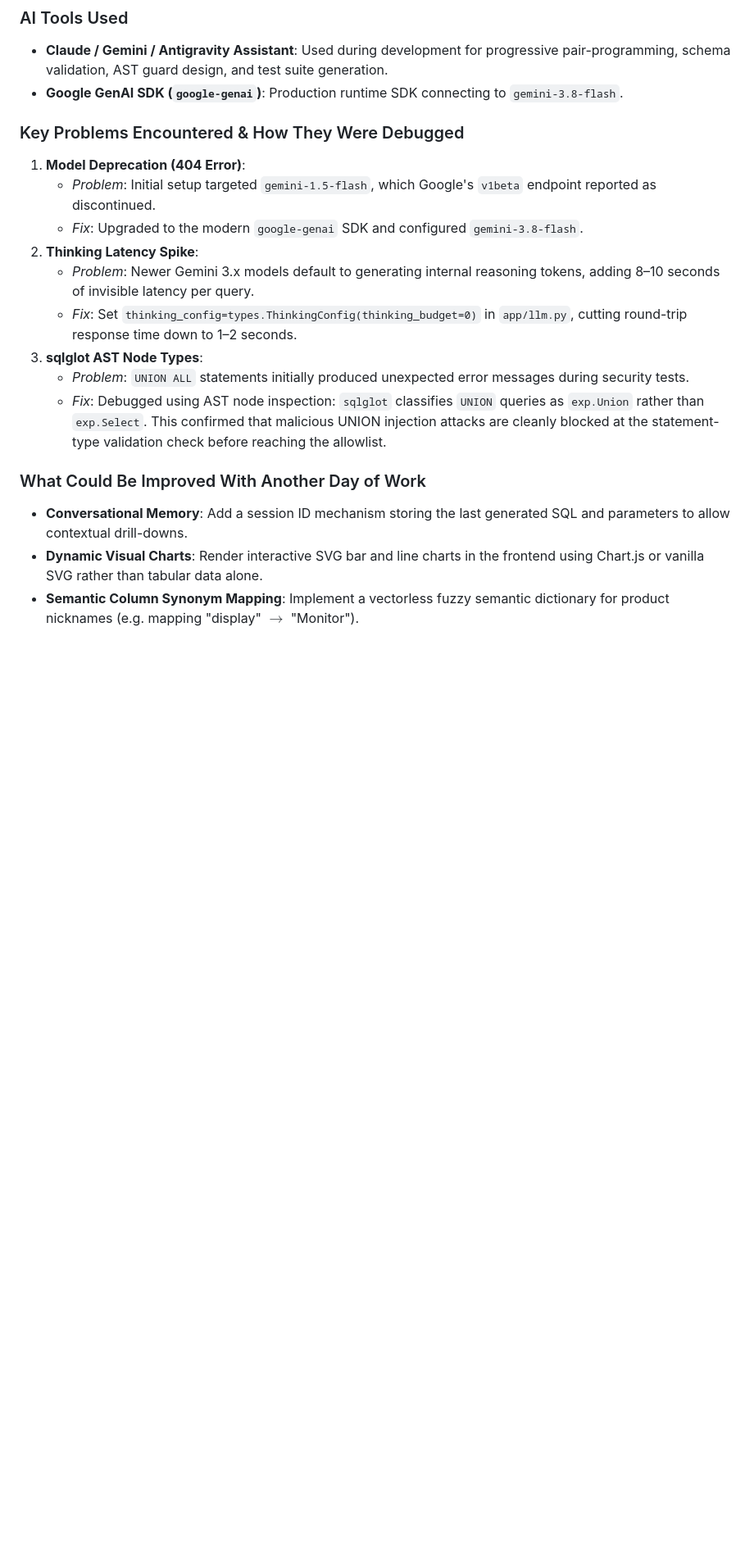
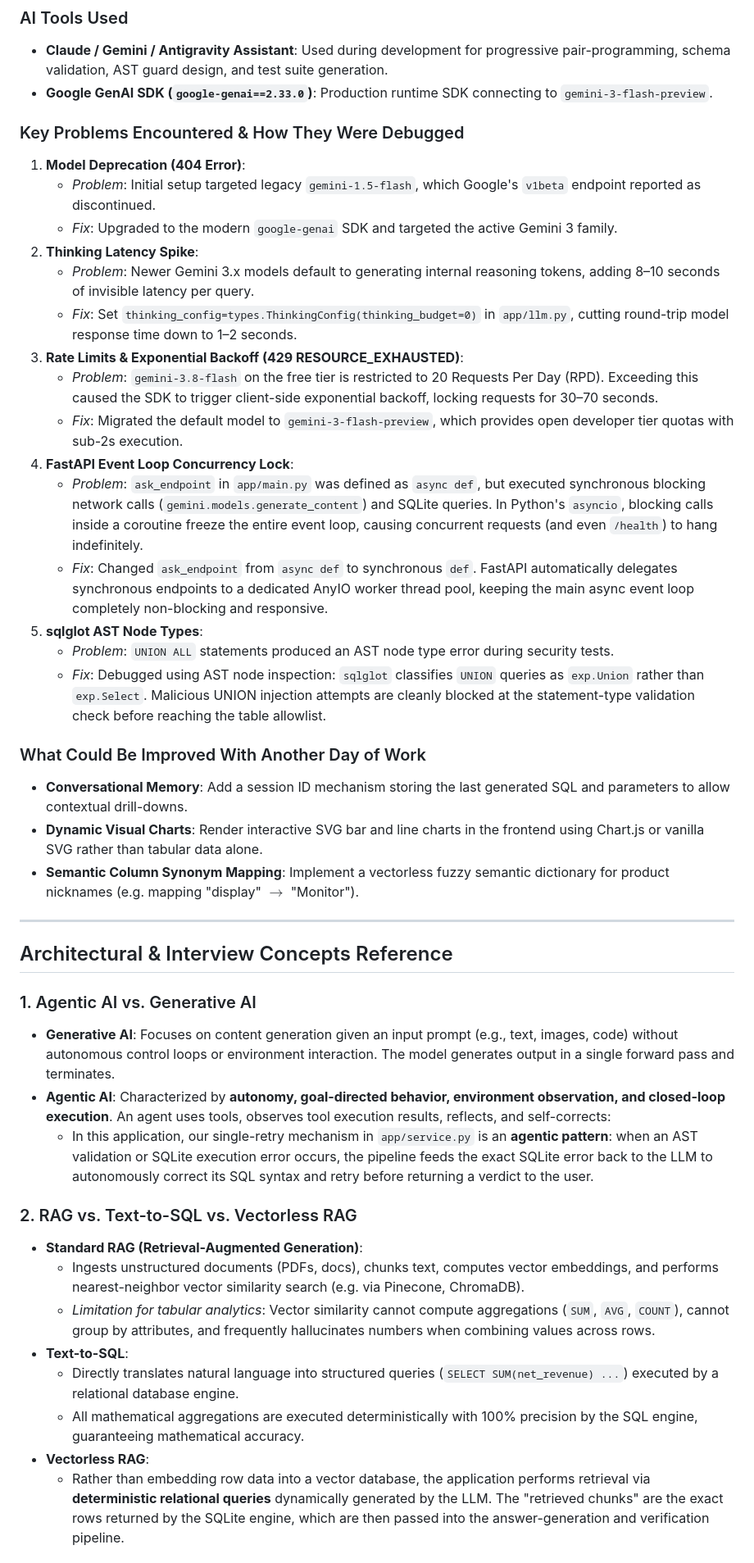
Before and after one commit to Veda-Swarup/mini-ai-bi-assistant, a Markdown page: README.md, the part around one of its changes. Shown at 82% size. Rendered like a GitHub page; blank space fills up the shorter version.

Commit message:
docs: finalize README with clone URL, performance fixes, and interview concepts

```diff
--- a/README.md
+++ b/README.md
@@ -219,20 +219,46 @@ All five challenge example questions are fully supported:
 
 ### AI Tools Used
 - **Claude / Gemini / Antigravity Assistant**: Used during development for progressive pair-programming, schema validation, AST guard design, and test suite generation.
-- **Google GenAI SDK (`google-genai`)**: Production runtime SDK connecting to `gemini-3.8-flash`.
+- **Google GenAI SDK (`google-genai==2.33.0`)**: Production runtime SDK connecting to `gemini-3-flash-preview`.
 
 ### Key Problems Encountered & How They Were Debugged
 1. **Model Deprecation (404 Error)**:
-   - *Problem*: Initial setup targeted `gemini-1.5-flash`, which Google's `v1beta` endpoint reported as discontinued.
-   - *Fix*: Upgraded to the modern `google-genai` SDK and configured `gemini-3.8-flash`.
+   - *Problem*: Initial setup targeted legacy `gemini-1.5-flash`, which Google's `v1beta` endpoint reported as discontinued.
+   - *Fix*: Upgraded to the modern `google-genai` SDK and targeted the active Gemini 3 family.
 2. **Thinking Latency Spike**:
    - *Problem*: Newer Gemini 3.x models default to generating internal reasoning tokens, adding 8–10 seconds of invisible latency per query.
-   - *Fix*: Set `thinking_config=types.ThinkingConfig(thinking_budget=0)` in `app/llm.py`, cutting round-trip response time down to 1–2 seconds.
-3. **sqlglot AST Node Types**:
-   - *Problem*: `UNION ALL` statements initially produced unexpected error messages during security tests.
-   - *Fix*: Debugged using AST node inspection: `sqlglot` classifies `UNION` queries as `exp.Union` rather than `exp.Select`. This confirmed that malicious UNION injection attacks are cleanly blocked at the statement-type validation check before reaching the allowlist.
+   - *Fix*: Set `thinking_config=types.ThinkingConfig(thinking_budget=0)` in `app/llm.py`, cutting round-trip model response time down to 1–2 seconds.
+3. **Rate Limits & Exponential Backoff (429 RESOURCE_EXHAUSTED)**:
+   - *Problem*: `gemini-3.8-flash` on the free tier is restricted to 20 Requests Per Day (RPD). Exceeding this caused the SDK to trigger client-side exponential backoff, locking requests for 30–70 seconds.
+   - *Fix*: Migrated the default model to `gemini-3-flash-preview`, which provides open developer tier quotas with sub-2s execution.
+4. **FastAPI Event Loop Concurrency Lock**:
+   - *Problem*: `ask_endpoint` in `app/main.py` was defined as `async def`, but executed synchronous blocking network calls (`gemini.models.generate_content`) and SQLite queries. In Python's `asyncio`, blocking calls inside a coroutine freeze the entire event loop, causing concurrent requests (and even `/health`) to hang indefinitely.
+   - *Fix*: Changed `ask_endpoint` from `async def` to synchronous `def`. FastAPI automatically delegates synchronous endpoints to a dedicated AnyIO worker thread pool, keeping the main async event loop completely non-blocking and responsive.
+5. **sqlglot AST Node Types**:
+   - *Problem*: `UNION ALL` statements produced an AST node type error during security tests.
+   - *Fix*: Debugged using AST node inspection: `sqlglot` classifies `UNION` queries as `exp.Union` rather than `exp.Select`. Malicious UNION injection attempts are cleanly blocked at the statement-type validation check before reaching the table allowlist.
 
 ### What Could Be Improved With Another Day of Work
 - **Conversational Memory**: Add a session ID mechanism storing the last generated SQL and parameters to allow contextual drill-downs.
 - **Dynamic Visual Charts**: Render interactive SVG bar and line charts in the frontend using Chart.js or vanilla SVG rather than tabular data alone.
 - **Semantic Column Synonym Mapping**: Implement a vectorless fuzzy semantic dictionary for product nicknames (e.g. mapping "display" $\rightarrow$ "Monitor").
+
+---
+
+## Architectural & Interview Concepts Reference
+
+### 1. Agentic AI vs. Generative AI
+* **Generative AI**: Focuses on content generation given an input prompt (e.g., text, images, code) without autonomous control loops or environment interaction. The model generates output in a single forward pass and terminates.
+* **Agentic AI**: Characterized by **autonomy, goal-directed behavior, environment observation, and closed-loop execution**. An agent uses tools, observes tool execution results, reflects, and self-corrects:
+  * In this application, our single-retry mechanism in `app/service.py` is an **agentic pattern**: when an AST validation or SQLite execution error occurs, the pipeline feeds the exact SQLite error back to the LLM to autonomously correct its SQL syntax and retry before returning a verdict to the user.
+
+### 2. RAG vs. Text-to-SQL vs. Vectorless RAG
+* **Standard RAG (Retrieval-Augmented Generation)**:
+  * Ingests unstructured documents (PDFs, docs), chunks text, computes vector embeddings, and performs nearest-neighbor vector similarity search (e.g. via Pinecone, ChromaDB).
+  * *Limitation for tabular analytics*: Vector similarity cannot compute aggregations (`SUM`, `AVG`, `COUNT`), cannot group by attributes, and frequently hallucinates numbers when combining values across rows.
+* **Text-to-SQL**:
+  * Directly translates natural language into structured queries (`SELECT SUM(net_revenue) ...`) executed by a relational database engine.
+  * All mathematical aggregations are executed deterministically with 100% precision by the SQL engine, guaranteeing mathematical accuracy.
+* **Vectorless RAG**:
+  * Rather than embedding row data into a vector database, the application performs retrieval via **deterministic relational queries** dynamically generated by the LLM. The "retrieved chunks" are the exact rows returned by the SQLite engine, which are then passed into the answer-generation and verification pipeline.
+
```
Also changed, not shown: other parts of README.md (+12 -6 lines).
